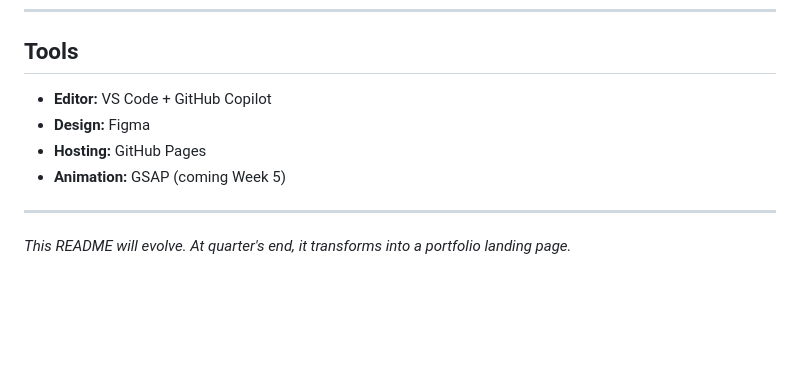
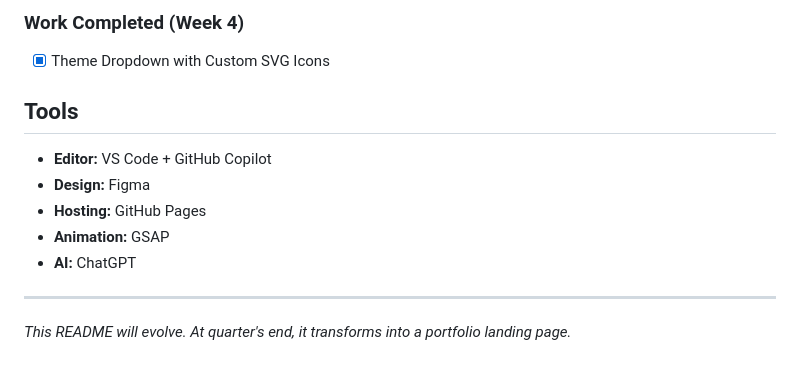
Before and after one commit to p3ytonk/DESN-378-code-design-2-pk, a Markdown page: README.md, the part around one of its changes. Drawn GitHub-style; blank space fills up the shorter version.

```diff
--- a/README.md
+++ b/README.md
@@ -160,9 +179,14 @@ Something I still don't quite understand is how localStorage works to keep track
+### Work Completed (Week 4)
+
+- [x] Theme Dropdown with Custom SVG Icons
+
 ## Tools
 
 - **Editor:** VS Code + GitHub Copilot
 - **Design:** Figma
 - **Hosting:** GitHub Pages
-- **Animation:** GSAP (coming Week 5)
+- **Animation:** GSAP
+- **AI:** ChatGPT
 
 ---
 
```
Also changed, not shown: other parts of README.md (+19 -0 lines).
